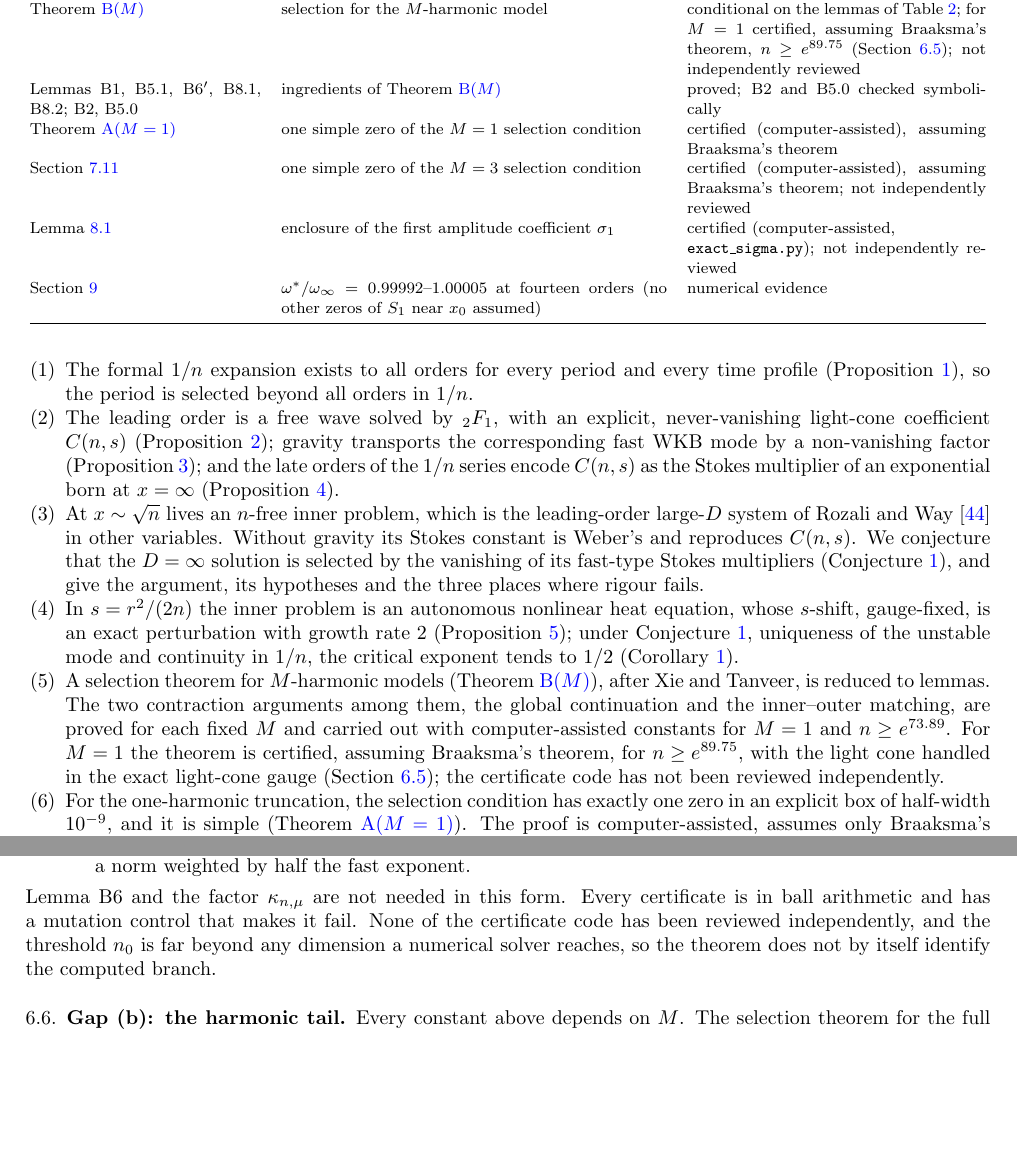
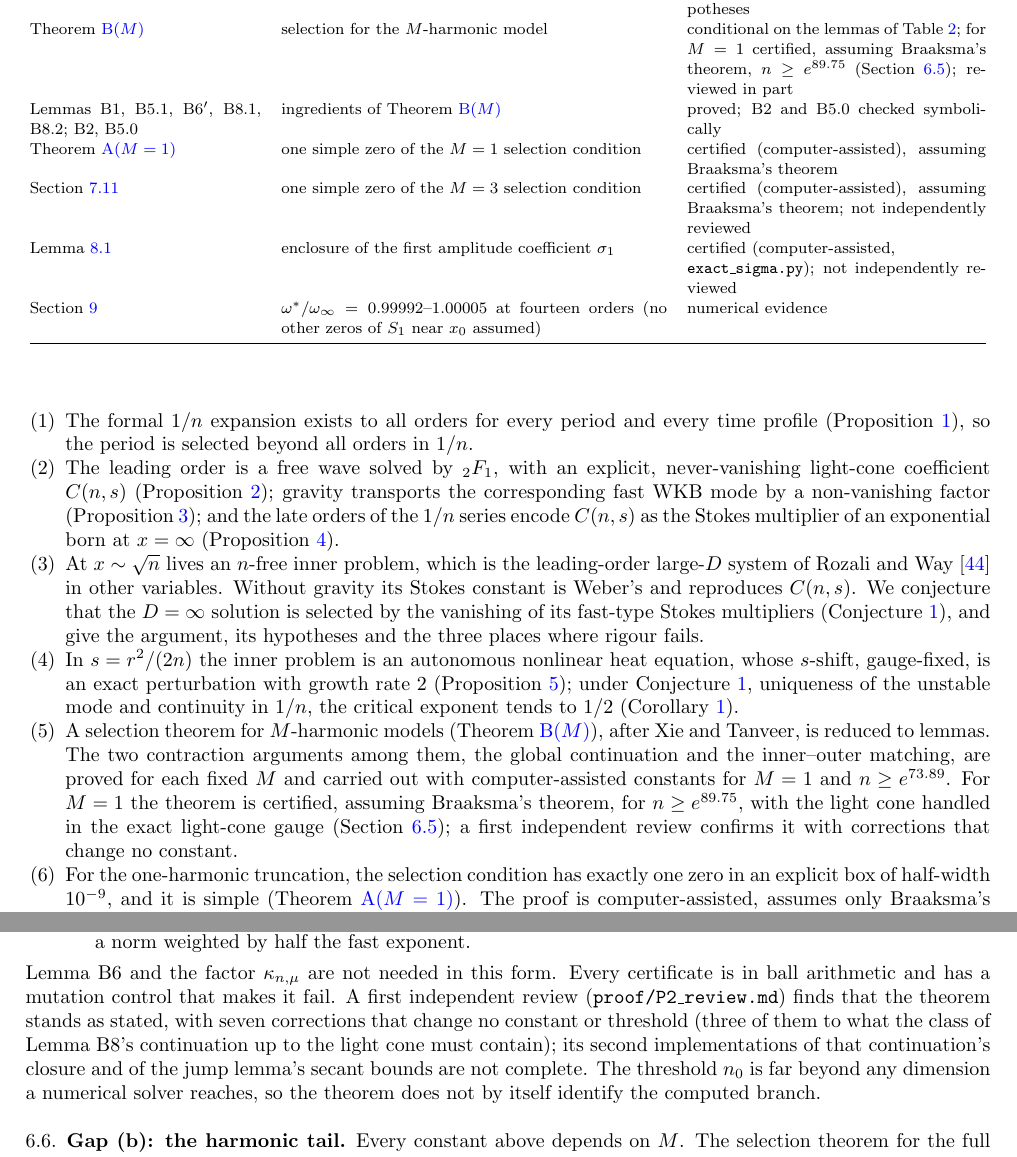
Before and after one commit to nmoinvaz/choptuik-large-d, a LaTeX paper (paper/math/main.tex): two parts of pages 2 and 18 of 33, joined at a grey line, cut so that both start at the same text, the shorter picture padded with empty space. Compiled offline with pdfLaTeX.

Commit message:
P2 review merged: Theorem B(1) stands as stated, seven corrections that change no constant; README, PROOF.md, math paper, proof queue
The review (proof/P2_review.md) was stopped by the user after its first full draft. B7 is
confirmed by a second implementation; Lemma LC's and Lemma J's contraction constants are
confirmed in exact arithmetic, but their closure and secant bounds were not re-implemented.
The corrections F1-F7 are listed, not yet applied.

Co-Authored-By: Nathan Moinvaziri <nathan@nathanm.com>

```diff
--- a/paper/math/main.tex
+++ b/paper/math/main.tex
@@ -130,7 +130,7 @@ unstable mode and continuity in $1/n$, the critical exponent tends to $1/2$ (Cor
 The two contraction arguments among them, the global continuation and the inner--outer matching, are proved for each
 fixed $M$ and carried out with computer-assisted constants for $M = 1$ and $n \ge e^{73.89}$. For $M = 1$ the theorem is
 certified, assuming Braaksma's theorem, for $n \ge e^{89.75}$, with the light cone handled in the exact light-cone gauge
-(Section~\ref{sec:B1status}); the certificate code has not been reviewed independently.
+(Section~\ref{sec:B1status}); a first independent review confirms it with corrections that change no constant.
 \item For the one-harmonic truncation, the selection condition has exactly one zero in an explicit box of half-width
 $10^{-9}$, and it is simple (Theorem~\ref{thm:A}). The proof is computer-assisted, assumes only Braaksma's summability
 theorem, and follows Baldom\'a, Capi\'nski, Guardia and Seara~\cite{BaldomaCapinskiGuardiaSeara2023}.
@@ -158,7 +158,7 @@ Proposition~\ref{prop:4} & late orders of the leading-order series; $C(n,s)$ as
 Conjecture~\ref{conj} & selection at $D = \infty$ by the inner multipliers & conjecture, with argument \\
 Proposition~\ref{prop:5} & exact $\lambda = 2$ mode of the inner problem & proved; part (i) checked symbolically \\
 Corollary~\ref{cor:gamma} & $\gamma_\infty = 1/2$ & conditional on Conjecture~\ref{conj} and two hypotheses \\
-Theorem~\ref{thm:B} & selection for the $M$-harmonic model & conditional on the lemmas of Table~\ref{tab:Bstatus}; for $M = 1$ certified, assuming Braaksma's theorem, $n \ge e^{89.75}$ (Section~\ref{sec:B1status}); not independently reviewed \\
+Theorem~\ref{thm:B} & selection for the $M$-harmonic model & conditional on the lemmas of Table~\ref{tab:Bstatus}; for $M = 1$ certified, assuming Braaksma's theorem, $n \ge e^{89.75}$ (Section~\ref{sec:B1status}); reviewed in part \\
 Lemmas B1, B5.1, B6$'$, B8.1, B8.2; B2, B5.0 & ingredients of Theorem~\ref{thm:B} & proved; B2 and B5.0 checked symbolically \\
 Theorem~\ref{thm:A} & one simple zero of the $M = 1$ selection condition & certified (computer-assisted), assuming Braaksma's theorem \\
 Section~\ref{sec:A3} & one simple zero of the $M = 3$ selection condition & certified (computer-assisted), assuming Braaksma's theorem; not independently reviewed \\
@@ -1313,8 +1313,11 @@ gauge offset $|c(0) - c^K(0)|_1 \le 3.59\times10^{6}\,n^{-5}$, inside the range
 half the fast exponent.
 \end{itemize}
 Lemma~B6 and the factor $\kappa_{n,\mu}$ are not needed in this form. Every certificate is in ball arithmetic and has a mutation control that makes it
-fail. None of the certificate code has been reviewed independently, and the threshold $n_0$ is far beyond any dimension a
-numerical solver reaches, so the theorem does not by itself identify the computed branch.
+fail. A first independent review (\repo{proof/P2\_review.md}) finds that the theorem stands as stated, with seven
+corrections that change no constant or threshold (three of them to what the class of Lemma~B8's continuation up to the
+light cone must contain); its second implementations of that continuation's closure and of the jump lemma's secant bounds
+are not complete. The threshold $n_0$ is far beyond any dimension a numerical solver reaches, so the theorem does not by
+itself identify the computed branch.
 
 \subsection{Gap (b): the harmonic tail}
 \label{sec:tail}
```
Also changed, not shown: PROOF.md (+1 -1 lines), notes/PROOF_QUEUE.md (+1 -1 lines), README.md, paper/math/dss_math.pdf.
